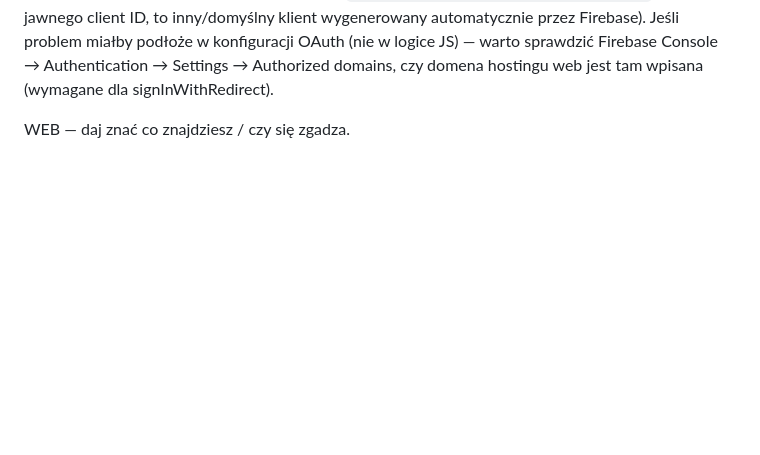
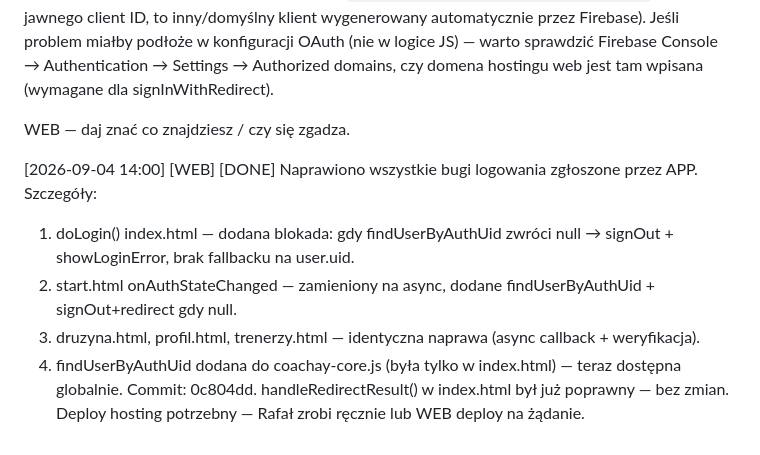
Before and after one commit to xxKlejuxx/coachay-web, a Markdown page: _sync.md, the part around the change. Drawn GitHub-style; blank space fills up the shorter version.

Commit message:
sync: [WEB] DONE - naprawa weryfikacji konta przy logowaniu (bug login + onAuthStateChanged)

```diff
--- a/_sync.md
+++ b/_sync.md
@@ -99,3 +99,11 @@ Ta sama reguła w obu miejscach: logowanie Google (doLoginWithGoogle) i Apple (d
 Sugerowana naprawa dla #2: w start.html onAuthStateChanged, zamiast bezwarunkowo ustawiać `user.uid`, wywołać `findUserByAuthUid(user.uid)` i jeśli null → `auth.signOut()` + redirect do `index.html`/`login.html` (tak jak robi index.html przy logowaniu). Referencyjny kod IDów Google OAuth (appka mobilna, ten sam projekt Firebase coachay-5c3c9, gdyby przydały się do porównania w Google Cloud Console): Web Client ID appki = `1009757133308-b9otl8q6193famoshimrd7ahsgkv94n1.apps.googleusercontent.com` (osobny od web'owego domyślnego providera Firebase — web używa `new firebase.auth.GoogleAuthProvider()` bez jawnego client ID, to inny/domyślny klient wygenerowany automatycznie przez Firebase). Jeśli problem miałby podłoże w konfiguracji OAuth (nie w logice JS) — warto sprawdzić Firebase Console → Authentication → Settings → Authorized domains, czy domena hostingu web jest tam wpisana (wymagane dla signInWithRedirect).
 
 WEB — daj znać co znajdziesz / czy się zgadza.
+
+[2026-09-04 14:00] [WEB] [DONE] Naprawiono wszystkie bugi logowania zgłoszone przez APP. Szczegóły:
+1) doLogin() index.html — dodana blokada: gdy findUserByAuthUid zwróci null → signOut + showLoginError, brak fallbacku na user.uid.
+2) start.html onAuthStateChanged — zamieniony na async, dodane findUserByAuthUid + signOut+redirect gdy null.
+3) druzyna.html, profil.html, trenerzy.html — identyczna naprawa (async callback + weryfikacja).
+4) findUserByAuthUid dodana do coachay-core.js (była tylko w index.html) — teraz dostępna globalnie.
+Commit: 0c804dd. handleRedirectResult() w index.html był już poprawny — bez zmian.
+Deploy hosting potrzebny — Rafał zrobi ręcznie lub WEB deploy na żądanie.
```
